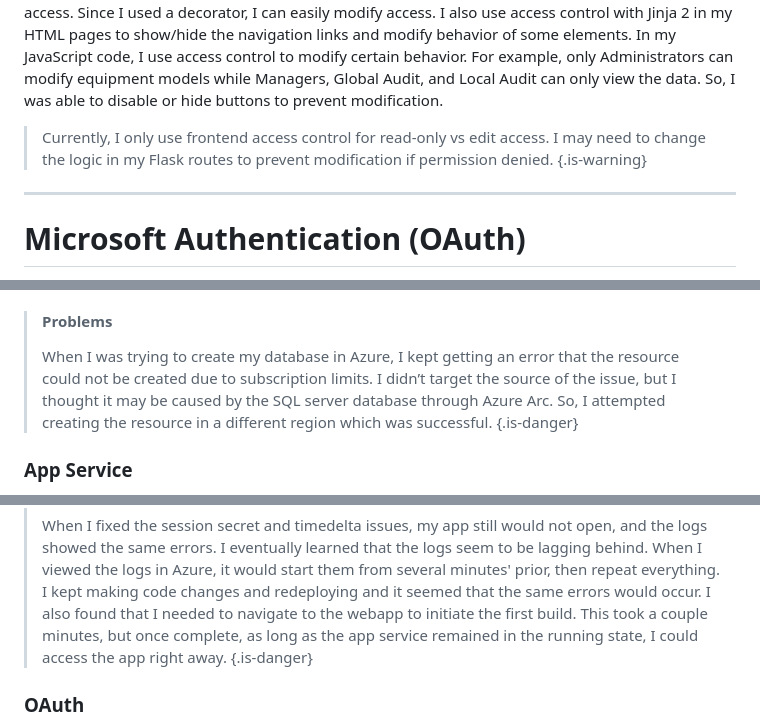
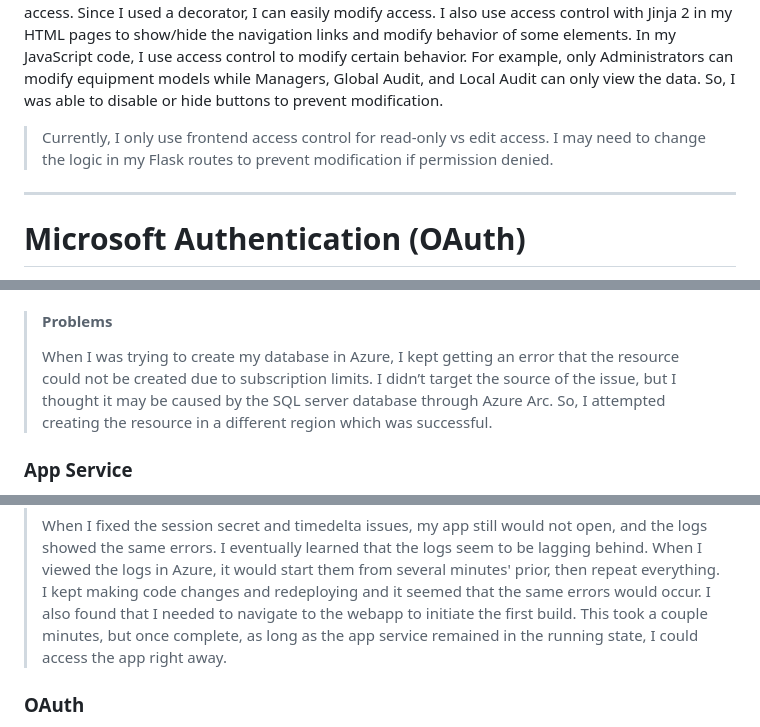
Before and after one commit to coonty98/EquipManSysDemo, a Markdown page: README.md, 3 parts joined by grey strips. Rendered like a GitHub page.

```diff
--- a/README.md
+++ b/README.md
@@ -304,7 +302,6 @@ See [SQLAlchemy](#sqlalchemy)
 I used access control throughout my project, both in frontend and backend. First, I made sure each Flask route required the user to be logged in, so I created a login-required decorator that could easily be added to each route. I then created a decorator for managing access requirements for specific routes. For example, the Users route requires Administrator, Manager, Global Audit, or Local Audit access. Since I used a decorator, I can easily modify access. I also use access control with Jinja 2 in my HTML pages to show/hide the navigation links and modify behavior of some elements. In my JavaScript code, I use access control to modify certain behavior. For example, only Administrators can modify equipment models while Managers, Global Audit, and Local Audit can only view the data. So, I was able to disable or hide buttons to prevent modification.
 
 > Currently, I only use frontend access control for read-only vs edit access. I may need to change the logic in my Flask routes to prevent modification if permission denied.
-{.is-warning}
 
 ---
 
@@ -334,7 +331,6 @@ I started with migrating my SQL Server database to azure. I chose Azure SQL Serv
 > #### Problems
 >
 > When I was trying to create my database in Azure, I kept getting an error that the resource could not be created due to subscription limits. I didn’t target the source of the issue, but I thought it may be caused by the SQL server database through Azure Arc. So, I attempted creating the resource in a different region which was successful.
-{.is-danger}
 
 ### App Service
 
@@ -364,7 +360,6 @@ az webapp log tail --name <your-app-name> --resource-group <your-resource-group>
 >  After fixing the issue of the session secret, the logs showed another error where ‘timedelta’ was not defined. I had mistakenly removed ‘import timedelta’ prior to deploying.
 >
 >  When I fixed the session secret and timedelta issues, my app still would not open, and the logs showed the same errors. I eventually learned that the logs seem to be lagging behind. When I viewed the logs in Azure, it would start them from several minutes' prior, then repeat everything. I kept making code changes and redeploying and it seemed that the same errors would occur. I also found that I needed to navigate to the webapp to initiate the first build. This took a couple minutes, but once complete, as long as the app service remained in the running state, I could access the app right away.
-{.is-danger}
 
 ### OAuth
 
```
Also changed, not shown: other parts of README.md (+4 -9 lines).
